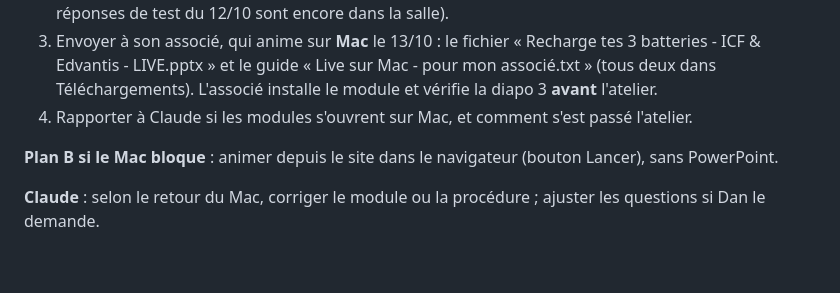
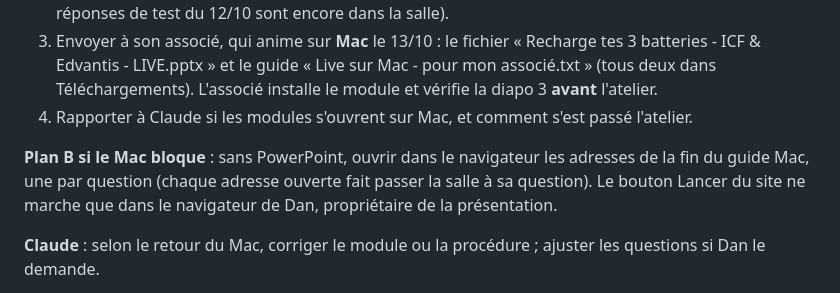
Before and after one commit to DanBengio/live, a Markdown page: SUIVI.md, the part around the change. GitHub-like rendering; blank space fills up the shorter version.

Commit message:
Suivi : précision du plan B Mac
Co-Authored-By: Claude Opus 5.5 <noreply@anthropic.com>

```diff
--- a/SUIVI.md
+++ b/SUIVI.md
@@ -26,7 +26,7 @@ Application type Vevox / AhaSlides pour les ateliers de Dan : une page projetée
 3. Envoyer à son associé, qui anime sur **Mac** le 13/10 : le fichier « Recharge tes 3 batteries - ICF & Edvantis - LIVE.pptx » et le guide « Live sur Mac - pour mon associé.txt » (tous deux dans Téléchargements). L'associé installe le module et vérifie la diapo 3 **avant** l'atelier.
 4. Rapporter à Claude si les modules s'ouvrent sur Mac, et comment s'est passé l'atelier.
 
-**Plan B si le Mac bloque** : animer depuis le site dans le navigateur (bouton Lancer), sans PowerPoint.
+**Plan B si le Mac bloque** : sans PowerPoint, ouvrir dans le navigateur les adresses de la fin du guide Mac, une par question (chaque adresse ouverte fait passer la salle à sa question). Le bouton Lancer du site ne marche que dans le navigateur de Dan, propriétaire de la présentation.
 
 **Claude** : selon le retour du Mac, corriger le module ou la procédure ; ajuster les questions si Dan le demande.
 
```
